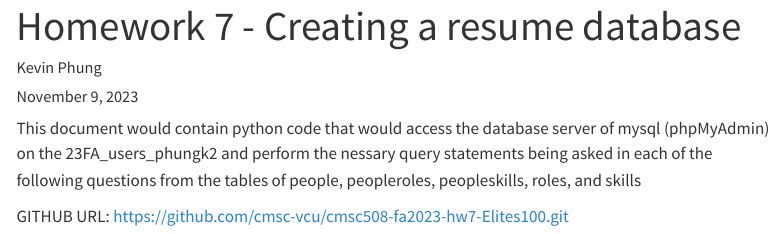
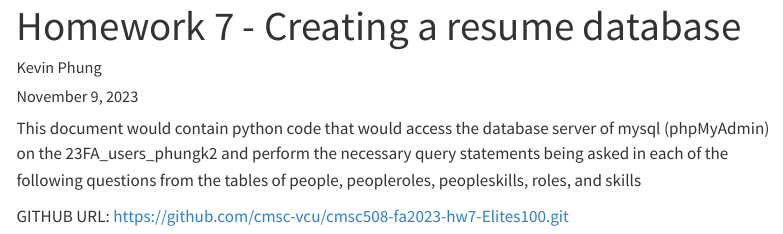
Before and after one commit to cmsc-vcu/cmsc508-fa2023-hw7-Elites100, a Quarto document (hw7/hw7.qmd): the page in a window 1100 px wide, from its top. Rendered offline with R 4.5, knitr and Pandoc in place of Quarto, with nearby package versions; some code elsewhere in the file could not run offline; menus at the side of the page are left out.

Commit message:
Included changes and adding html + python notebook

```diff
--- a/hw7/hw7.qmd
+++ b/hw7/hw7.qmd
@@ -10,7 +10,7 @@ format:
         code-copy: true
 ---
 
-This document would contain python code that would access the database server of mysql (phpMyAdmin) on the 23FA_users_phungk2 and perform the nessary query statements being asked in each of the following questions from the tables of people, peopleroles, peopleskills, roles, and skills
+This document would contain python code that would access the database server of mysql (phpMyAdmin) on the 23FA_users_phungk2 and perform the necessary query statements being asked in each of the following questions from the tables of people, peopleroles, peopleskills, roles, and skills
 
 GITHUB URL:  <https://github.com/cmsc-vcu/cmsc508-fa2023-hw7-Elites100.git>
 
```
Also changed, not shown: hw7/hw7.html (added), 1 other file.
